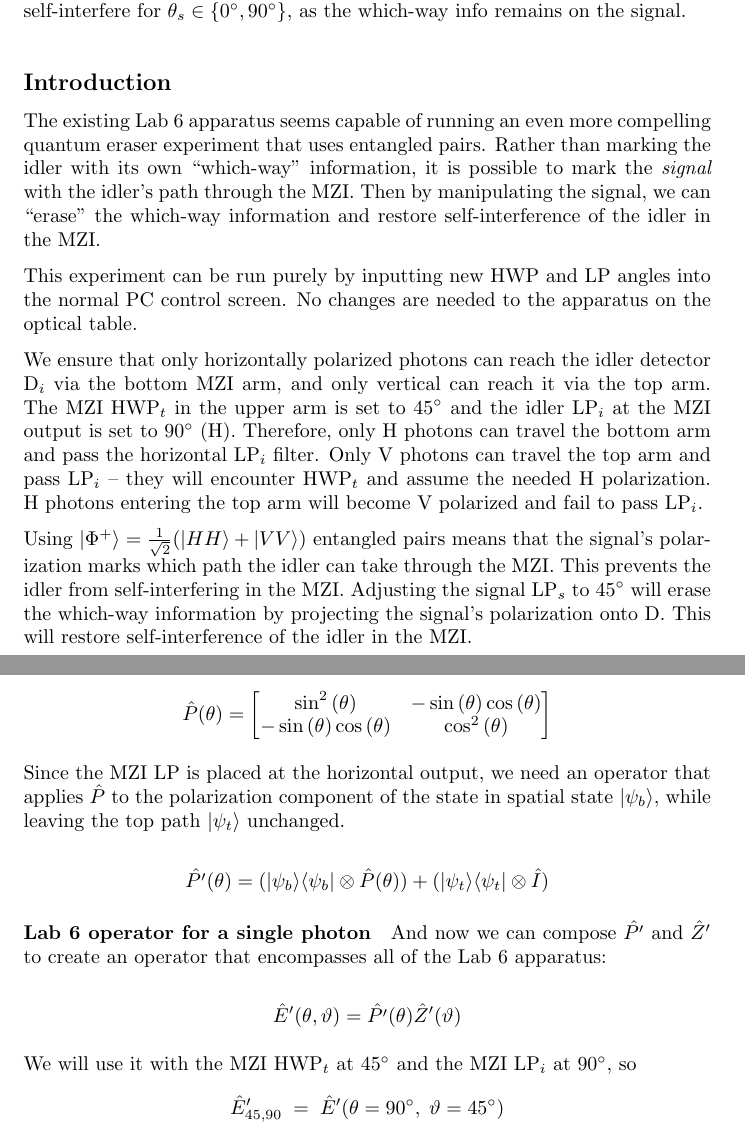
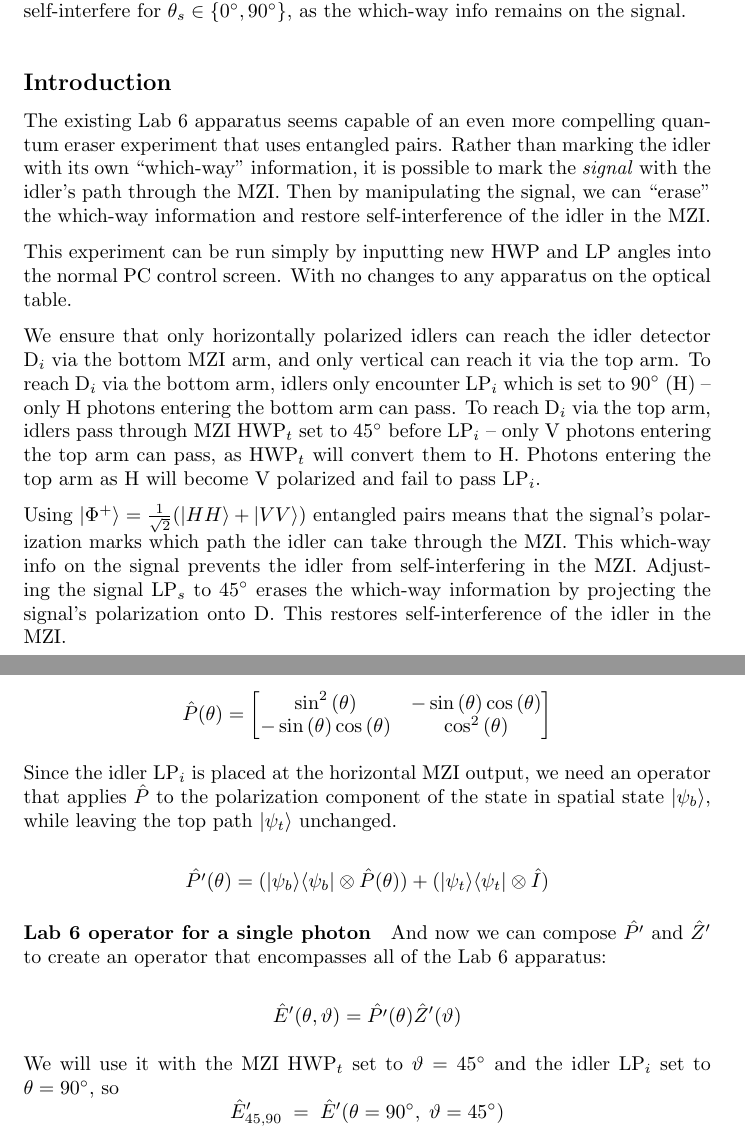
Before and after one commit to paul-gauthier/entangled-pair-quantum-eraser, a LaTeX document (lab-6-entangled.tex): two parts of pages 1 and 2 of 3, joined at a grey line, cut so that both start at the same text. Compiled offline with pdfLaTeX.

Commit message:
sent to galan

```diff
--- a/lab-6-entangled.tex
+++ b/lab-6-entangled.tex
@@ -31,36 +31,38 @@
 
 \subsection*{Introduction}
 
-The existing Lab 6 apparatus seems capable of running an even more compelling quantum
+The existing Lab 6 apparatus seems capable of an even more compelling quantum
 eraser experiment that uses entangled pairs.
 Rather than marking the idler with its own ``which-way'' information, it is possible
 to mark the \emph{signal} with the idler's path through the MZI.
 Then by manipulating the signal, we can ``erase'' the which-way information
 and restore self-interference of the idler in the MZI.
 
-This experiment can be run purely by inputting new HWP and LP angles
+This experiment can be run simply by inputting new HWP and LP angles
 into the normal PC control screen.
-No changes are needed to the apparatus on the optical table.
+With no changes to any apparatus on the optical table.
 
-We ensure that only horizontally polarized photons
+We ensure that only horizontally polarized idlers
 can reach the idler detector D$_i$ via the bottom MZI arm,
 and only vertical can reach it via the top arm.
-The MZI HWP$_t$ in the upper arm is set to $45^\circ$ and the idler LP$_i$ at the
-MZI output is set to $90^\circ$ (H).
-Therefore, only H photons can travel the bottom arm
-and pass the horizontal LP$_i$ filter.
-Only V photons can travel the top arm and pass LP$_i$
--- they will encounter HWP$_t$ and assume the needed H polarization.
-H photons entering the top arm will become V polarized
+To reach D$_i$ via the bottom arm, idlers only encounter
+LP$_i$ which is set to $90^\circ$ (H) -- only
+H photons entering the bottom arm can pass.
+To reach D$_i$ via the top arm, idlers pass through
+MZI HWP$_t$ set to $45^\circ$ before LP$_i$ -- only
+V photons entering the top arm can pass, as HWP$_t$
+will convert them to H.
+Photons entering the top arm as H will become V polarized
 and fail to pass LP$_i$.
 
 Using $| \Phi^+ \rangle = \frac{1}{\sqrt2}(|HH\rangle + |VV\rangle)$
 entangled pairs means that the signal's polarization marks which
 path the idler can take through the MZI.
-This prevents the idler from self-interfering in the MZI.
-Adjusting the signal LP$_s$ to $45^\circ$ will erase the which-way information
+This which-way info on the signal
+prevents the idler from self-interfering in the MZI.
+Adjusting the signal LP$_s$ to $45^\circ$ erases the which-way information
 by projecting the signal's polarization onto D.
-This will restore self-interference of the idler in the MZI.
+This restores self-interference of the idler in the MZI.
 
 \subsection*{Operator for Lab 6}
 
@@ -77,7 +79,7 @@ operating on photons in the H=$90^\circ$, V=$0^\circ$ basis as we have been:
 $$\hat{P}(\theta) = \left[\begin{matrix}\sin^{2}{\left(\theta \right)} & - \sin{\left(\theta \right)} \cos{\left(\theta \right)}\\- \sin{\left(\theta \right)} \cos{\left(\theta \right)} & \cos^{2}{\left(\theta \right)}\end{matrix}\right]$$
 
 
-Since the MZI LP is placed at the horizontal output,
+Since the idler LP$_i$ is placed at the horizontal MZI output,
 we need an operator that applies $\hat{P}$
 to the polarization component of the state in spatial state $|\psi_b\rangle$,
 while leaving the top path $|\psi_t\rangle$ unchanged.
@@ -90,8 +92,8 @@ to create an operator that encompasses all of the Lab 6 apparatus:
 
 $$\hat{E}'(\theta,\vartheta) = \hat{P'}(\theta) \hat{Z}'(\vartheta)$$
 
-We will use it with the MZI HWP$_t$ at $45^\circ$ and the
-MZI LP$_i$ at $90^\circ$, so
+We will use it with the MZI HWP$_t$ set to $\vartheta=45^\circ$ and
+the idler LP$_i$ set to $\theta=90^\circ$, so
 $$
 \hat{E}'_{45,90}\;=\;
 \hat{E}'\!\left(\theta=90^\circ,\;\vartheta=45^\circ\right)
```
